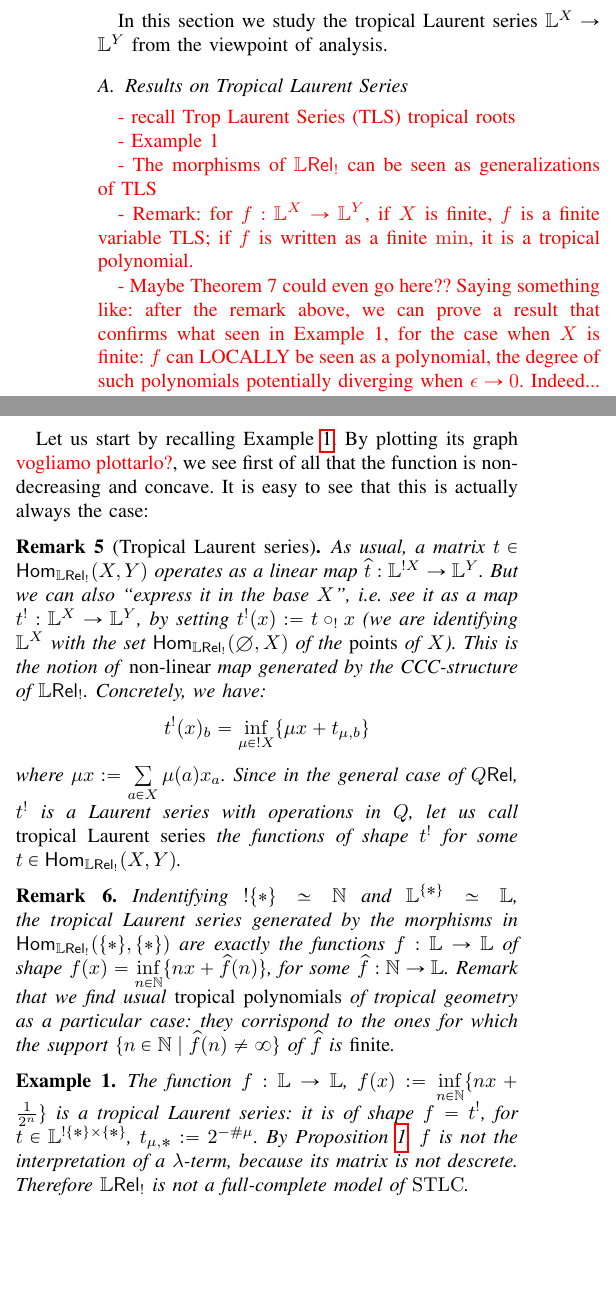
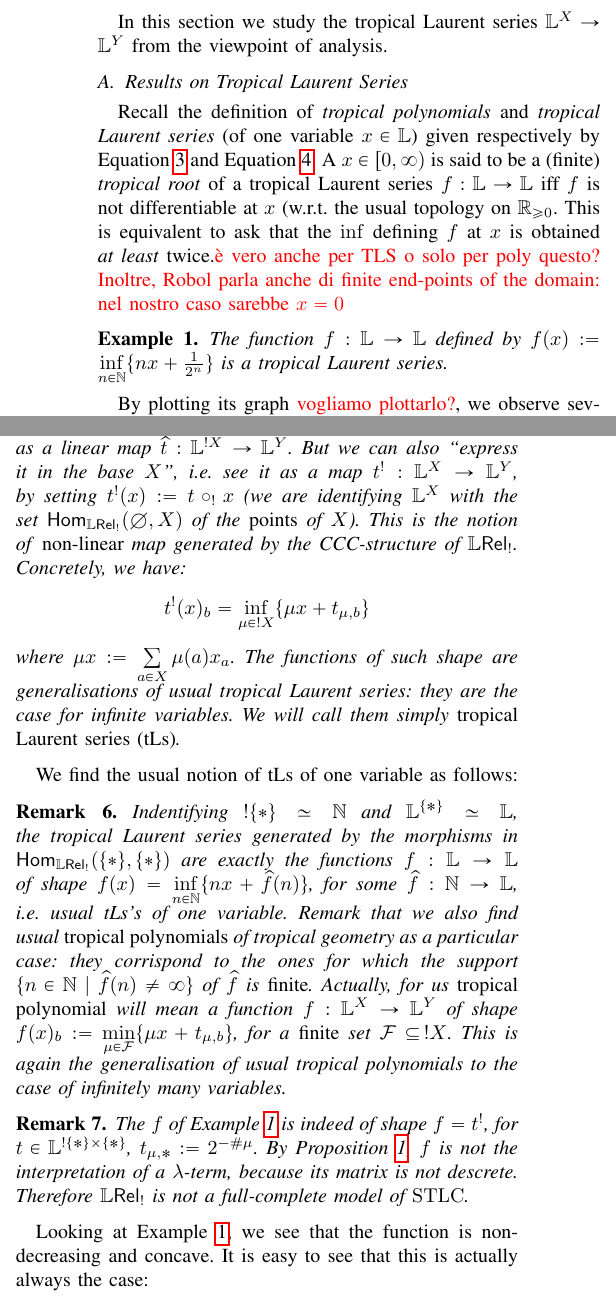
Before and after one commit to heighteight/tropical, a LaTeX paper (main.tex, which reads section4.tex): two parts of the columns of page 6 of 14, joined at a grey line, cut so that both start at the same text, the shorter picture padded with empty space. Compiled offline with pdfLaTeX; a missing font is replaced by an installed copy or a similar font; a LaTeX package or settings file that is missing is left out.

Commit message:
Commit serale

```diff
--- a/section4.tex
+++ b/section4.tex
@@ -1,49 +1,59 @@
 In this section we study the tropical Laurent series $\Lawv^X\to \Lawv ^Y$ from the viewpoint of analysis.
 
 \subsection{Results on Tropical Laurent Series}
-{\color{red}
 
-- recall Trop Laurent Series (TLS) tropical roots
+Recall the definition of \emph{tropical polynomials} and \emph{tropical Laurent series} (of one variable $x\in\Lawv$) given respectively by Equation~\ref{eq:polytrop} and Equation~\ref{eq:defTLS}.
+A $x\in[0,\infty)$ is said to be a (finite) \emph{tropical root} of a tropical Laurent series $f:\Lawv\to\Lawv$ iff $f$ is not differentiable at $x$ (w.r.t.\ the usual topology on $\BB R_{\geq0}$.
+This is equivalent to ask that the $\inf$ defining $f$ at $x$ is obtained \emph{at least} twice.{\color{red} \`e vero anche per TLS o solo per poly questo? Inoltre, Robol parla anche di finite end-points of the domain: nel nostro caso sarebbe $x=0$}
 
-- Example 1
+\begin{example}\label{ex:famous_ex}
+ The function $f:\Lawv\to\Lawv$ defined by $f(x):=\inf\limits_{n\in\N}\set{nx+\frac{1}{2^n}}$ is a tropical Laurent series.
+\end{example}
 
-- The morphisms of $\LREL_{!}$ can be seen as generalizations of TLS
+By plotting its graph {\color{red}vogliamo plottarlo?}, we observe several properties that we will lift to the more general case that we will consider in the next lines, and this example will serve as running one.
 
-- Remark: for $f:\Lawv^{X}\to \Lawv^{Y}$, if $X$ is finite, $f$ is a finite variable TLS; if $f$ is written as a finite $\min$, it is a tropical polynomial.
-
-- Maybe Theorem 7 could even go here?? Saying something like: after the remark above, we can prove a result that confirms what seen in Example 1, for the case when $X$ is finite: $f$ can LOCALLY be seen as a polynomial, the degree of such polynomials potentially diverging when $\epsilon\to 0$. Indeed...
-
-
-- bisognerebbe anche dire due parole sul differenziale e dell'espansione di Taylor come operazione sulle TLS invece che sulle matrici.
-}
-
-Let us start by recalling Example~\ref{ex:famous_ex}.
-By plotting its graph {\color{red}vogliamo plottarlo?}, we see first of all that the function is non-decreasing and concave.
-It is easy to see that this is actually always the case:
-
-\begin{remark}[Tropical Laurent series]
+\begin{remark}%[Tropical Laurent series]
  As usual, a matrix $t\in\HOM{\LREL_!}{X}{Y}$ operates as a linear map $\widehat t:\Lawv^{!X}\to\Lawv^Y$.
  But we can also ``express it in the base $X$'', i.e.\ see it as a map $t^!:\Lawv^X\to\Lawv^Y$, by setting $t^!(x):=t\circ_! x$ (we are identifying $\Lawv^X$ with the set $\HOM{\LREL_!}{\emptyset}{X}$ of the \emph{points} of $X$).
  This is the notion of \emph{non-linear} map generated by the CCC-structure of $\LREL_!$.
  Concretely, we have:
  \[t^!(x)_b=\inf\limits_{\mu\in !X} \set{\mu x+ t_{\mu,b}}\] where $\mu x:=\sum\limits_{a\in X} \mu(a)x_a$.
- Since in the general case of $\QREL$, $t^!$ is a Laurent series with operations in $Q$, let us call \emph{tropical Laurent series} the functions of shape $t^!$ for some $t\in\HOM{\LREL_!}{X}{Y}$.
+ The functions of such shape are generalisations of usual tropical Laurent series: they are the case for infinite variables.
+ We will call them simply \emph{tropical Laurent series (tLs)}.
+ %Since in the general case of $\QREL$, $t^!$ is a Laurent series with operations in $Q$, let us call \emph{tropical Laurent series} the functions of shape $t^!$ for some $t\in\HOM{\LREL_!}{X}{Y}$.
+\end{remark}
+
+We find the usual notion of tLs of one variable as follows:
+
+\begin{remark}
+ Indentifying $!\set{*}\simeq \N$ and $\Lawv^{\set{*}}\simeq\Lawv$, the tropical Laurent series generated by the morphisms in $\HOM{\LREL_!}{\set{*}}{\set{*}}$ are exactly the functions $f:\Lawv\to\Lawv$ of shape $f(x)=\inf\limits_{n\in\N}\set{nx+\widehat f(n)}$, for some $\widehat f:\N\to\Lawv$, i.e.\ usual tLs's of one variable.
+Remark that we also find usual \emph{tropical polynomials} of tropical geometry as a particular case: they corrispond to the ones for which the support $\set{n\in\N\mid\widehat f(n)\neq\infty}$ of $\widehat f$ is \emph{finite}.
+Actually, for us \emph{tropical polynomial} will mean a function $f:\Lawv^X\to\Lawv^Y$ of shape $f(x)_b:=\min\limits_{\mu\in\C F} \set{\mu x+ t_{\mu,b}}$, for a \emph{finite} set $\C F\subseteq \, !X$.
+This is again the generalisation of usual tropical polynomials to the case of infinitely many variables.
 \end{remark}
 
 \begin{remark}
- Indentifying $!\set{*}\simeq \N$ and $\Lawv^{\set{*}}\simeq\Lawv$, the tropical Laurent series generated by the morphisms in $\HOM{\LREL_!}{\set{*}}{\set{*}}$ are exactly the functions $f:\Lawv\to\Lawv$ of shape $f(x)=\inf\limits_{n\in\N}\set{nx+\widehat f(n)}$, for some $\widehat f:\N\to\Lawv$.
-Remark that we find usual \emph{tropical polynomials} of tropical geometry as a particular case: they corrispond to the ones for which the support $\set{n\in\N\mid\widehat f(n)\neq\infty}$ of $\widehat f$ is \emph{finite}.
+ The $f$ of Example~\ref{ex:famous_ex} is indeed of shape $f=t^!$, for $t\in\Lawv^{!\set{*}\times\set{*}}$, $t_{\mu,*}:=2^{-\# \mu}$.
+ By Proposition~\ref{prop:descrete}, $f$ is not the interpretation of a $\lam$-term, because its matrix is not descrete.
+ Therefore $\LREL_!$ is not a full-complete model of $\STLC$.
 \end{remark}
 
-\begin{example}\label{ex:famous_ex}
- The function $f:\Lawv\to\Lawv$, $f(x):=\inf\limits_{n\in\N}\set{nx+\frac{1}{2^n}}$ is a tropical Laurent series: it is of shape $f=t^!$, for $t\in\Lawv^{!\set{*}\times\set{*}}$, $t_{\mu,*}:=2^{-\# \mu}$.
-By Proposition~\ref{prop:descrete}, $f$ is not the interpretation of a $\lam$-term, because its matrix is not descrete. Therefore $\LREL_!$ is not a full-complete model of $\STLC$.
-\end{example}
+Looking at Example~\ref{ex:famous_ex}, we see that the function is non-decreasing and concave.
+It is easy to see that this is actually always the case:
 
 \begin{proposition}\label{prop:nondecr+conc}
- Any tropical Laurent series $f:\Lawv^X\to\Lawv^Y$ is non-decreasing and concave, w.r.t.\ the pointwise order.
+ Any tLs $f:\Lawv^X\to\Lawv^Y$ is non-decreasing and concave, w.r.t.\ the pointwise order.
 \end{proposition}
 
-\subsection{$\Lawv^{X}$ as a normed space.}
+In Example~\ref{ex:famous_ex}, it can be proven by hand that $f(x)$ is a $\min$ for all $x>0$.
+At $x=0$ we have $f(x=0)=\inf\limits_{n\in\N} \frac{1}{2^n}=0$ which is thus the only point \emph{not} being a $\min$.
+Also, while the derivative of $f$ is bounded on all $\BB R_{>0}$, at $x=0$ it tends to $\infty$.
+This phenomenon is reminiscent of [Example 7, PCoh],
+%Differentials and Distances in Probabilistic Coherence Spaces. FSCD 2019
+which actually motivated our first investigations.
+In fact, these properties are shared by all tLs with \emph{finitely} many variables, as shown by the following result.
+Remark that $!\set{1,\dots,k}$ can be identified with $\N^k$.
+So the matrix of a tLs $f$ with finitely many variables $x=x_1,\dots,x_k$ (and one variable $f(x)$ in output) can be given as a $\widehat f:\N^k\to\Lawv$, and $f$ has shape $f(x)=\inf\limits_{n\in \N^k}\set{nx+\widehat f(n)}$, where $nx$ is the scalar product.
 
-{\color{red}Move here also the cone part}
+\begin{theorem}\label{theorem:fepsilon}
+ Let $k\in\N$ and $f:\Lawv^k\to\Lawv$ a tLs with matrix $\widehat f:\N^k\to\Lawv$.
@@ -58,8 +98,4 @@ By considering the usual norm $\norm{x}_\infty:=\sup\limits_{a\in X} \absv{x_a}$
  The result follows after proving that if a real-valued function on a locally convex topological $\BB R$-vector space is, locally around $x$, concave and bounded by a finite constant, then it is continuous at $x$.
 \end{proof}
 
-Not only the $f$ of Example~\ref{ex:famous_ex} is continuous, but it is also locally Lipschitz on $\BB R_{>0}$.
-Actually, we can prove the following:
 
-\begin{theorem}\label{theorem:fepsilon}
- Let $f:\Lawv\to\Lawv$ a tropical Laurent series with matrix $\widehat f:\N\to\Lawv$.
```
Also changed, not shown: section2.tex (+1 -1 lines), section4.tex (80 more changed lines).
